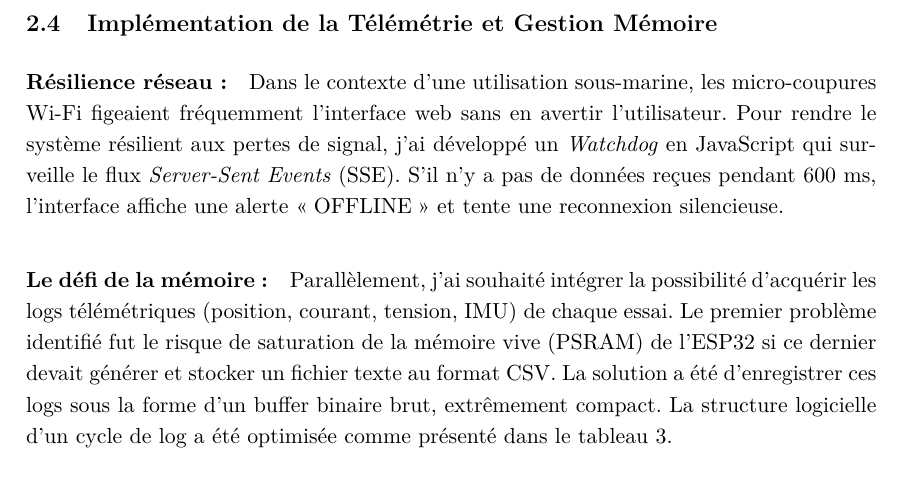
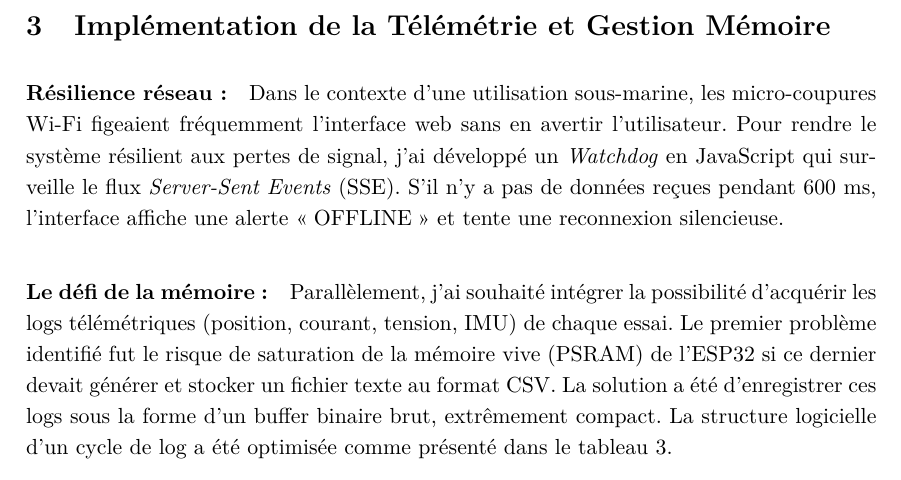
Before and after one commit to Rammousse/Internship-Report-Nakashima-Lab-VF, a LaTeX document (main.tex): part of page 12 of 31, cut so that both start at the same text. Compiled offline with pdfLaTeX.

Commit message:
Recomposition

```diff
--- a/main.tex
+++ b/main.tex
@@ -207,7 +207,7 @@ Le câblage reprend l'architecture déjà validée (alimentation en étoile, mas
 
 Une fois ce montage en place, il restera à reprogrammer le baudrate dans l'EEPROM de chaque moteur pour qu'il corresponde à celui du microcontrôleur, puis à valider la stabilité du bus (taux de perte de paquets, erreurs CRC) au nouveau débit. Le passage à 1\,Mbps suffit déjà théoriquement à atteindre les 200\,Hz visés avec une marge confortable, les 3\,Mbps constituant une réserve pour la montée en charge vers les 21 moteurs du SWUMANOID. Le passage des tests virtuels au robot physique SWUMANOID a montré des problèmes qui ont nécessité des refontes algorithmiques et logiques.
 
-\subsection{Implémentation de la Télémétrie et Gestion Mémoire}
+\section{Implémentation de la Télémétrie et Gestion Mémoire}
 
 \paragraph{Résilience réseau :}
 Dans le contexte d'une utilisation sous-marine, les micro-coupures Wi-Fi figeaient fréquemment l'interface web sans en avertir l'utilisateur. Pour rendre le système résilient aux pertes de signal, j'ai développé un \textit{Watchdog} en JavaScript qui surveille le flux \textit{Server-Sent Events} (SSE). S'il n'y a pas de données reçues pendant 600 ms, l'interface affiche une alerte \og OFFLINE \fg{} et tente une reconnexion silencieuse.
```
Also changed, not shown: main.pdf.
